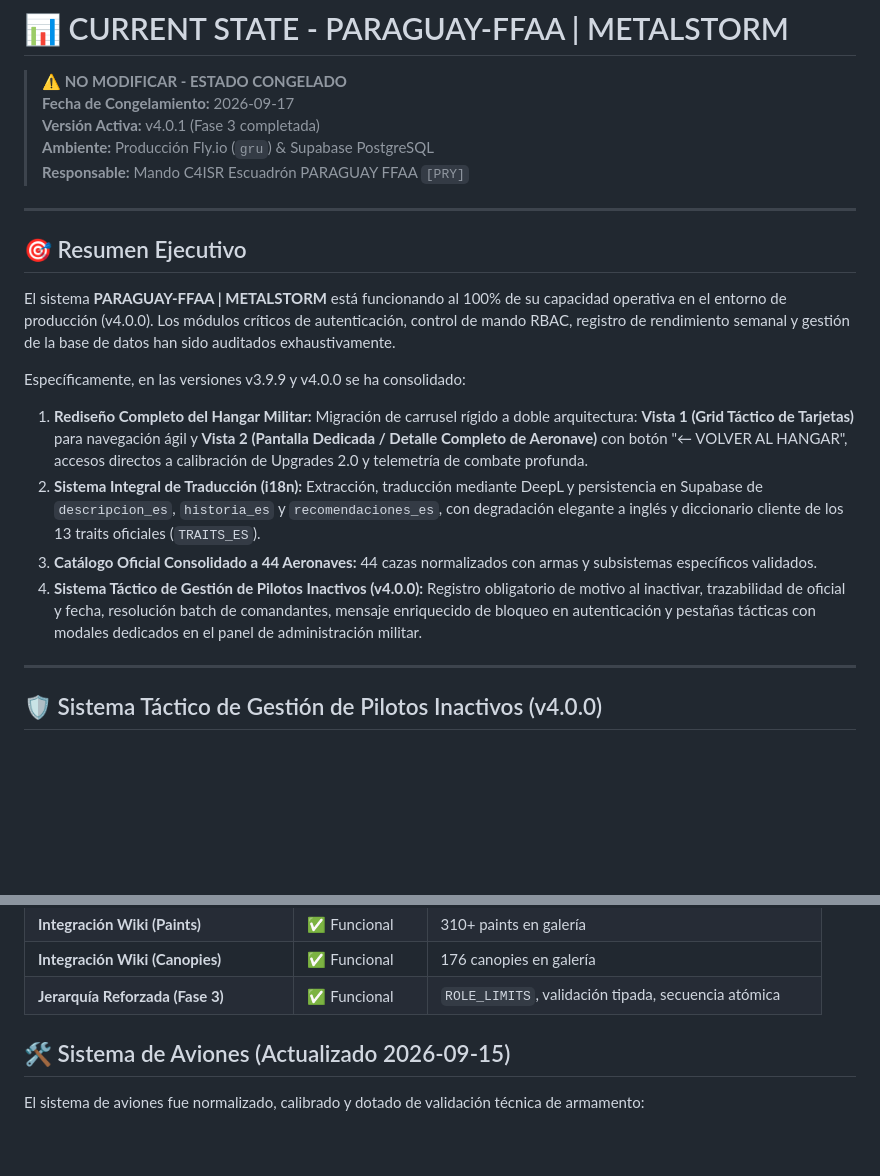
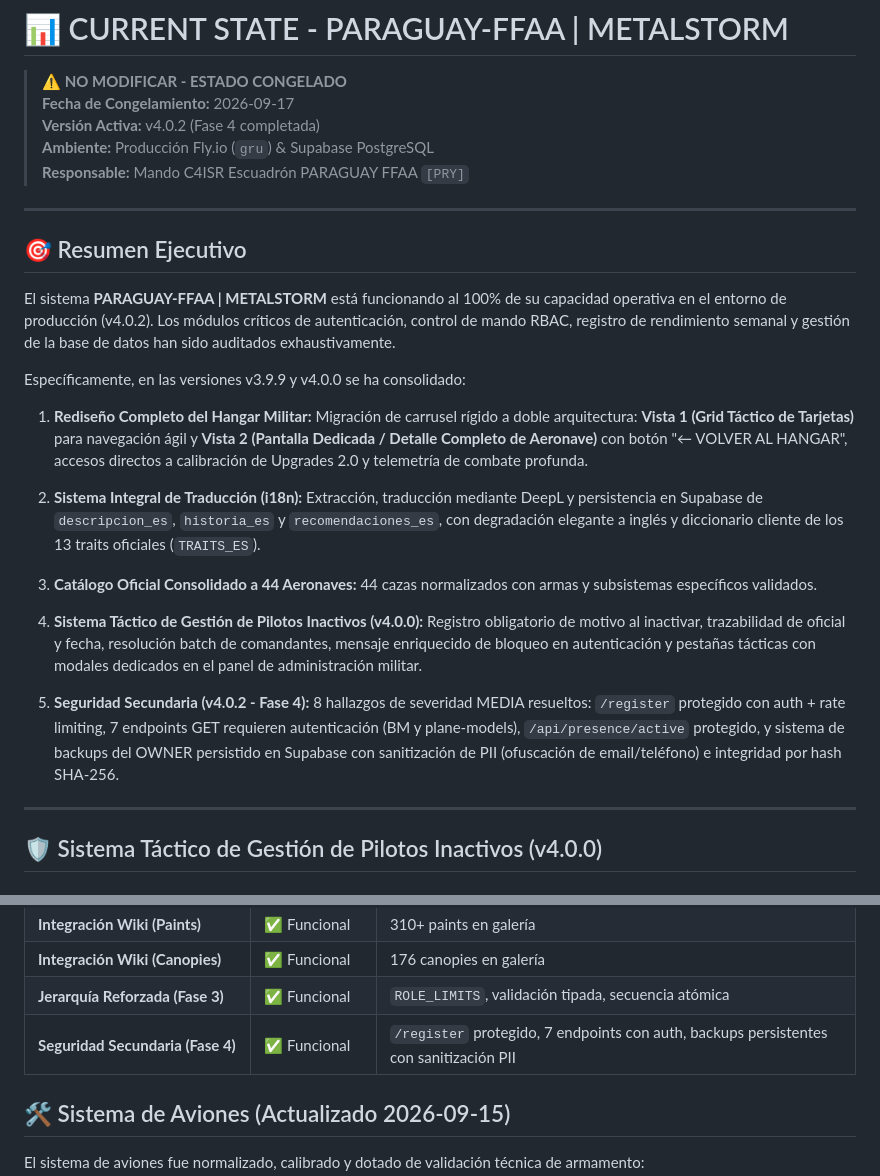
Before and after one commit to paraguayffaametalstorm-debug/ffaa-paraguay-classic, a Markdown page: CURRENT_STATE.md, 2 parts joined by grey strips. Drawn GitHub-style; blank space fills up the shorter version.

Commit message:
docs(fase-4): actualizar CURRENT_STATE a v4.0.2

```diff
--- a/CURRENT_STATE.md
+++ b/CURRENT_STATE.md
@@ -2,7 +2,7 @@
 
 > **⚠️ NO MODIFICAR - ESTADO CONGELADO**
 > **Fecha de Congelamiento:** 2026-09-17
-> **Versión Activa:** v4.0.1 (Fase 3 completada)
+> **Versión Activa:** v4.0.2 (Fase 4 completada)
 > **Ambiente:** Producción Fly.io (`gru`) & Supabase PostgreSQL
 > **Responsable:** Mando C4ISR Escuadrón PARAGUAY FFAA `[PRY]`
 
@@ -10,13 +10,15 @@
 
 ## 🎯 Resumen Ejecutivo
 
-El sistema **PARAGUAY-FFAA | METALSTORM** está funcionando al 100% de su capacidad operativa en el entorno de producción (v4.0.0). Los módulos críticos de autenticación, control de mando RBAC, registro de rendimiento semanal y gestión de la base de datos han sido auditados exhaustivamente.
+El sistema **PARAGUAY-FFAA | METALSTORM** está funcionando al 100% de su capacidad operativa en el entorno de producción (v4.0.2). Los módulos críticos de autenticación, control de mando RBAC, registro de rendimiento semanal y gestión de la base de datos han sido auditados exhaustivamente.
 
 Específicamente, en las versiones v3.9.9 y v4.0.0 se ha consolidado:
 1. **Rediseño Completo del Hangar Militar:** Migración de carrusel rígido a doble arquitectura: **Vista 1 (Grid Táctico de Tarjetas)** para navegación ágil y **Vista 2 (Pantalla Dedicada / Detalle Completo de Aeronave)** con botón "← VOLVER AL HANGAR", accesos directos a calibración de Upgrades 2.0 y telemetría de combate profunda.
 2. **Sistema Integral de Traducción (i18n):** Extracción, traducción mediante DeepL y persistencia en Supabase de `descripcion_es`, `historia_es` y `recomendaciones_es`, con degradación elegante a inglés y diccionario cliente de los 13 traits oficiales (`TRAITS_ES`).
 3. **Catálogo Oficial Consolidado a 44 Aeronaves:** 44 cazas normalizados con armas y subsistemas específicos validados.
 4. **Sistema Táctico de Gestión de Pilotos Inactivos (v4.0.0):** Registro obligatorio de motivo al inactivar, trazabilidad de oficial y fecha, resolución batch de comandantes, mensaje enriquecido de bloqueo en autenticación y pestañas tácticas con modales dedicados en el panel de administración militar.
+
+5. **Seguridad Secundaria (v4.0.2 - Fase 4):** 8 hallazgos de severidad MEDIA resueltos: `/register` protegido con auth + rate limiting, 7 endpoints GET requieren autenticación (BM y plane-models), `/api/presence/active` protegido, y sistema de backups del OWNER persistido en Supabase con sanitización de PII (ofuscación de email/teléfono) e integridad por hash SHA-256.
 
 ---
 
@@ -174,6 +176,7 @@ A partir de v3.9.9, el middleware `requireAuth` (`src/middlewares/auth.js`) impl
 | **Integración Wiki (Paints)** | ✅ Funcional | 310+ paints en galería |
 | **Integración Wiki (Canopies)** | ✅ Funcional | 176 canopies en galería |
 | **Jerarquía Reforzada (Fase 3)** | ✅ Funcional | `ROLE_LIMITS`, validación tipada, secuencia atómica |
+| **Seguridad Secundaria (Fase 4)** | ✅ Funcional | `/register` protegido, 7 endpoints con auth, backups persistentes con sanitización PII |
 
 ## 🛠️ Sistema de Aviones (Actualizado 2026-09-15)
 
```
